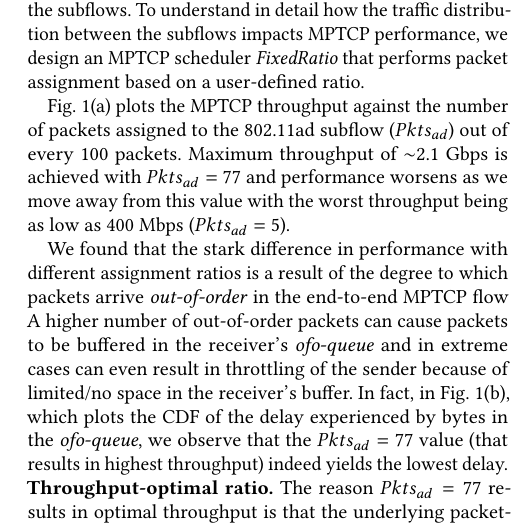
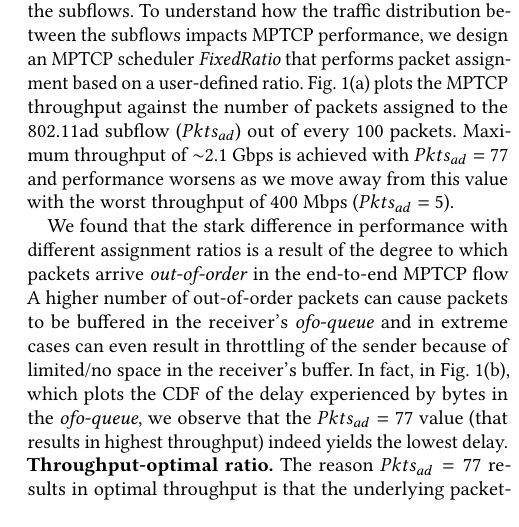
Before and after one commit to shivang94/622_Final_Report, a LaTeX paper (paper.tex, which reads section/performance.tex): part of one column of page 2 of 4, cut so that both start at the same text. Compiled offline with pdfLaTeX.

Commit message:
more cuts ...

```diff
--- a/section/performance.tex
+++ b/section/performance.tex
@@ -6,11 +6,10 @@ can indeed achieve performance very close to the expected sum} (at
 least greater than 96\% and up to 99\%). We next turn our attention to
 another key MPTCP component: the \textbf{packet-scheduler},
 responsible for the distribution of application traffic among the
-subflows. To understand in detail how the traffic distribution between
+subflows. To understand how the traffic distribution between
 the subflows impacts MPTCP performance, we design an MPTCP
 scheduler \emph{FixedRatio} that performs packet assignment based on a
 user-defined ratio.
-
 \begin{figure}[t]
     \centering
     \subfigure[Throughput vs. packet ratio] {
@@ -38,8 +36,7 @@ of every 100 packets.
 %case, the remaining packets (out of 100) are assigned to the 802.11ac
 %subflow ($Pkts_{ac}=100-Pkts_{ad}$).
 Maximum throughput of $\sim$2.1 Gbps is achieved with $Pkts_{ad}=77$ and performance worsens as we
-move away from this value with the worst throughput being as low as
-400 Mbps ($Pkts_{ad}=5$).
+move away from this value with the worst throughput of 400 Mbps ($Pkts_{ad}=5$).
 
 We found that the stark difference in performance with different
 assignment ratios is a result of the degree to which packets arrive
```
Also changed, not shown: section/performance.tex (8 more changed lines).
